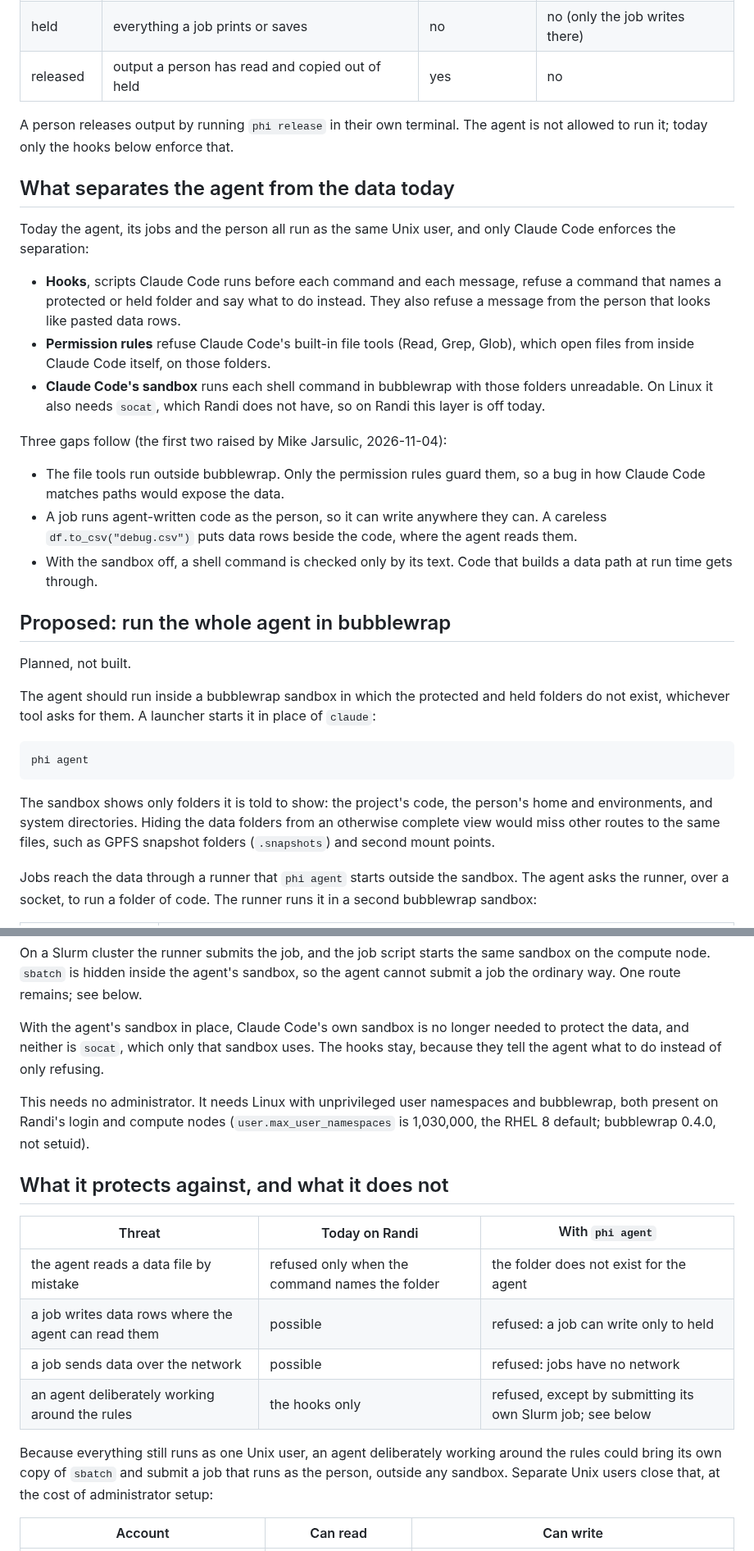
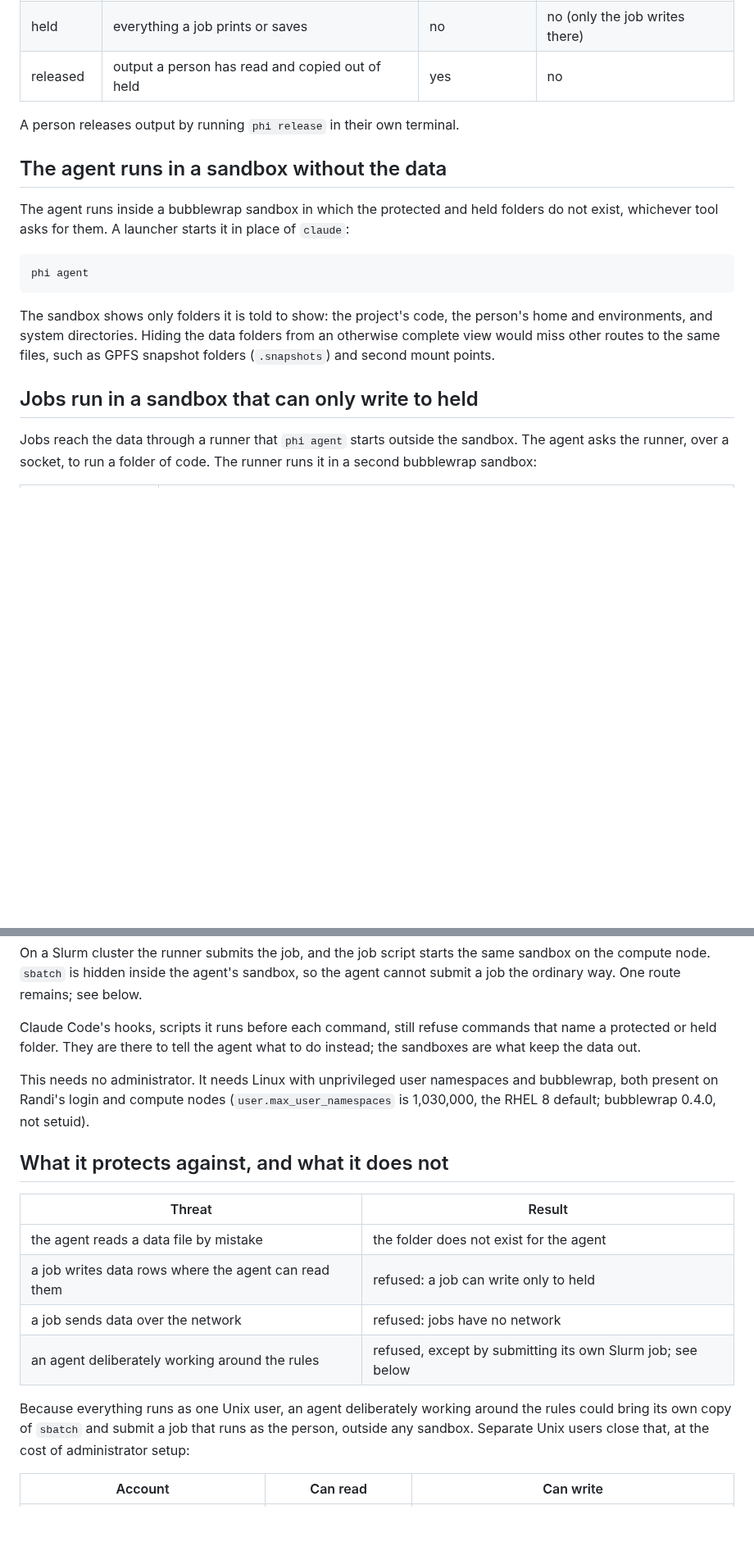
Before and after one commit to uchicago-dsi/ai-sci-skills, a Markdown page: skills/working-with-phi/DESIGN.md, 2 parts joined by grey strips. Shown at 82% size. Drawn GitHub-style; blank space fills up the shorter version.

Commit message:
working-with-phi design: describe only the proposed design
Co-Authored-By: Claude Opus 5.5 <noreply@anthropic.com>
Claude-Session: https://claude.ai/code/session_01XinfZNg5bEVxq5x7pa3icc

````diff
--- a/skills/working-with-phi/DESIGN.md
+++ b/skills/working-with-phi/DESIGN.md
@@ -21,41 +23,13 @@ on or under Slurm.
 | held | everything a job prints or saves | no | no (only the job writes there) |
 | released | output a person has read and copied out of held | yes | no |
 
-A person releases output by running `phi release` in their own terminal. The
-agent is not allowed to run it; today only the hooks below enforce that.
+A person releases output by running `phi release` in their own terminal.
 
-## What separates the agent from the data today
+## The agent runs in a sandbox without the data
 
-Today the agent, its jobs and the person all run as the same Unix user, and
-only Claude Code enforces the separation:
-
-- **Hooks**, scripts Claude Code runs before each command and each message,
-  refuse a command that names a protected or held folder and say what to do
-  instead. They also refuse a message from the person that looks like pasted
-  data rows.
-- **Permission rules** refuse Claude Code's built-in file tools (Read, Grep,
-  Glob), which open files from inside Claude Code itself, on those folders.
-- **Claude Code's sandbox** runs each shell command in bubblewrap with those
-  folders unreadable. On Linux it also needs `socat`, which Randi does not have,
-  so on Randi this layer is off today.
-
-Three gaps follow (the first two raised by Mike Jarsulic, 2026-11-04):
-
-- The file tools run outside bubblewrap. Only the permission rules guard them,
-  so a bug in how Claude Code matches paths would expose the data.
-- A job runs agent-written code as the person, so it can write anywhere they
-  can. A careless `df.to_csv("debug.csv")` puts data rows beside the code,
-  where the agent reads them.
-- With the sandbox off, a shell command is checked only by its text. Code that
-  builds a data path at run time gets through.
-
-## Proposed: run the whole agent in bubblewrap
-
-Planned, not built.
-
-The agent should run inside a bubblewrap sandbox in which the protected and
-held folders do not exist, whichever tool asks for them. A launcher starts it
-in place of `claude`:
+The agent runs inside a bubblewrap sandbox in which the protected and held
+folders do not exist, whichever tool asks for them. A launcher starts it in
+place of `claude`:
 
 ```bash
 phi agent
@@ -65,6 +39,8 @@ The sandbox shows only folders it is told to show: the project's code, the
 person's home and environments, and system directories. Hiding the data folders
 from an otherwise complete view would miss other routes to the same files, such
 as GPFS snapshot folders (`.snapshots`) and second mount points.
+
+## Jobs run in a sandbox that can only write to held
 
 Jobs reach the data through a runner that `phi agent` starts outside the
 sandbox. The agent asks the runner, over a socket, to run a folder of code. The
@@ -82,9 +58,9 @@ same sandbox on the compute node. `sbatch` is hidden inside the agent's
 sandbox, so the agent cannot submit a job the ordinary way. One route remains;
 see below.
 
-With the agent's sandbox in place, Claude Code's own sandbox is no longer needed
-to protect the data, and neither is `socat`, which only that sandbox uses. The
-hooks stay, because they tell the agent what to do instead of only refusing.
+Claude Code's hooks, scripts it runs before each command, still refuse commands
+that name a protected or held folder. They are there to tell the agent what to
+do instead; the sandboxes are what keep the data out.
 
 This needs no administrator. It needs Linux with unprivileged user namespaces
 and bubblewrap, both present on Randi's login and compute nodes
@@ -93,17 +69,17 @@ and bubblewrap, both present on Randi's login and compute nodes
 
 ## What it protects against, and what it does not
 
-| Threat | Today on Randi | With `phi agent` |
-| --- | --- | --- |
-| the agent reads a data file by mistake | refused only when the command names the folder | the folder does not exist for the agent |
-| a job writes data rows where the agent can read them | possible | refused: a job can write only to held |
-| a job sends data over the network | possible | refused: jobs have no network |
-| an agent deliberately working around the rules | the hooks only | refused, except by submitting its own Slurm job; see below |
+| Threat | Result |
+| --- | --- |
+| the agent reads a data file by mistake | the folder does not exist for the agent |
+| a job writes data rows where the agent can read them | refused: a job can write only to held |
+| a job sends data over the network | refused: jobs have no network |
+| an agent deliberately working around the rules | refused, except by submitting its own Slurm job; see below |
 
-Because everything still runs as one Unix user, an agent deliberately working
-around the rules could bring its own copy of `sbatch` and submit a job that runs
-as the person, outside any sandbox. Separate Unix users close that, at the cost
-of administrator setup:
+Because everything runs as one Unix user, an agent deliberately working around
+the rules could bring its own copy of `sbatch` and submit a job that runs as the
+person, outside any sandbox. Separate Unix users close that, at the cost of
+administrator setup:
 
 | Account | Can read | Can write |
 | --- | --- | --- |
````
Also changed, not shown: other parts of skills/working-with-phi/DESIGN.md (+2 -0 lines), skills/training-run-hygiene/SKILL.md (+10 -0 lines).
